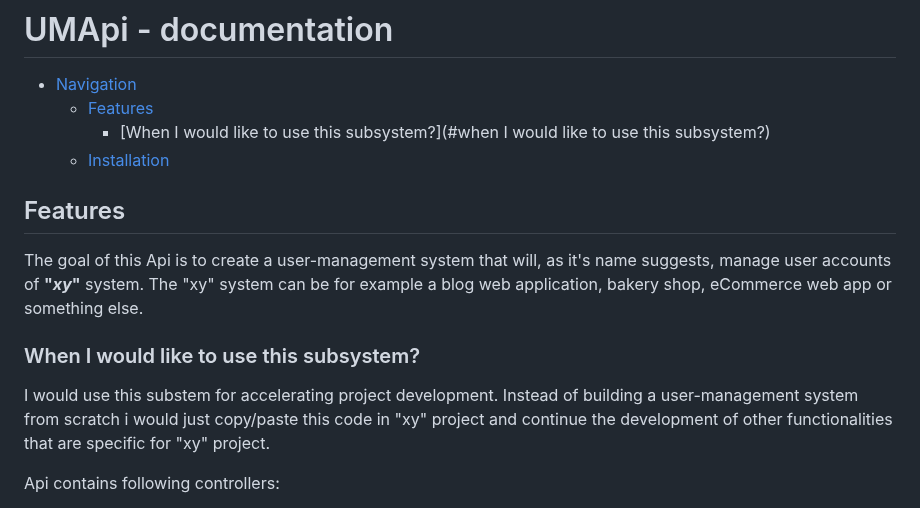
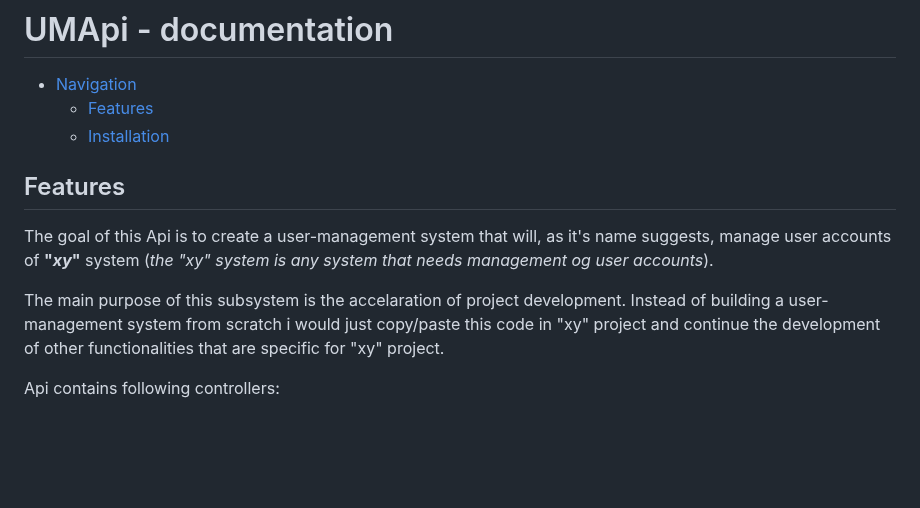
Before and after one commit to AleksandarTulic/User-Manager, a Markdown page: Backend/README.md, the part around the change. Drawn GitHub-style; blank space fills up the shorter version.

```diff
--- a/Backend/README.md
+++ b/Backend/README.md
@@ -2,16 +2,14 @@
 
 - [Navigation](#navigation)
   - [Features](#features)
-    - [When I would like to use this subsystem?](#when I would like to use this subsystem?)
   - [Installation](#installation)
 
 ## Features
 
-<p>The goal of this Api is to create a user-management system that will, as it's name suggests, manage user accounts of <b>"<i>xy</i>"</b> system. The "xy" system can be for example a blog web application, bakery shop, eCommerce web app or something else.</p>
-
-### When I would like to use this subsystem?
-
-<p>I would use this substem for accelerating project development. Instead of building a user-management system from scratch i would just copy/paste this code in "xy" project and continue the development of other functionalities that are specific for "xy" project.</p>
+<p>The goal of this Api is to create a user-management system that will, as it's name suggests, manage user accounts of <b>"<i>xy</i>"</b> system (<i>the "xy" system is any system that needs management og user accounts</i>).</p>
+<p>
+  The main purpose of this subsystem is the accelaration of project development. Instead of building a user-management system from scratch i would just copy/paste this code in "xy" project and continue the development of other functionalities that are specific for "xy" project.
+</p>
 
 <p>Api contains following controllers:</p>
 <ul>
```
